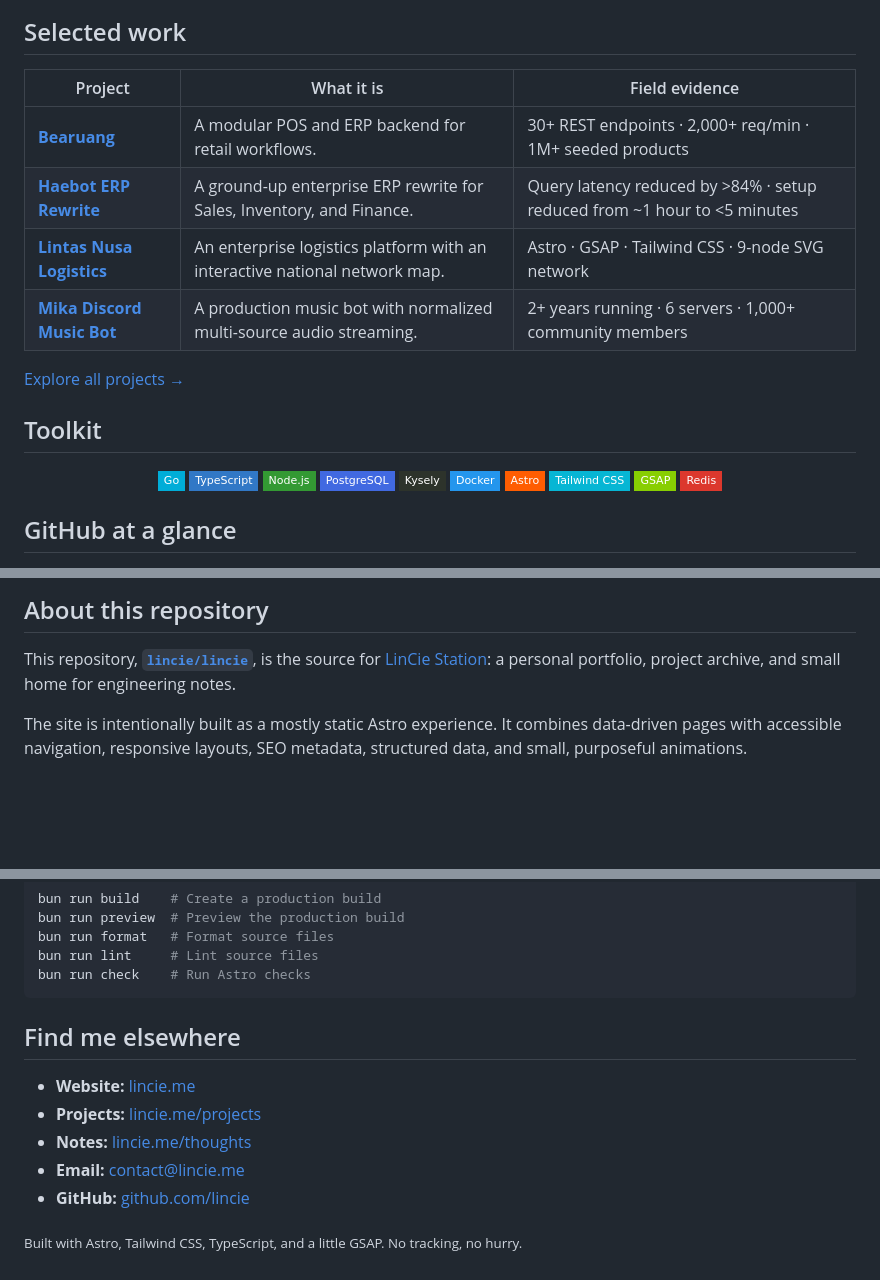
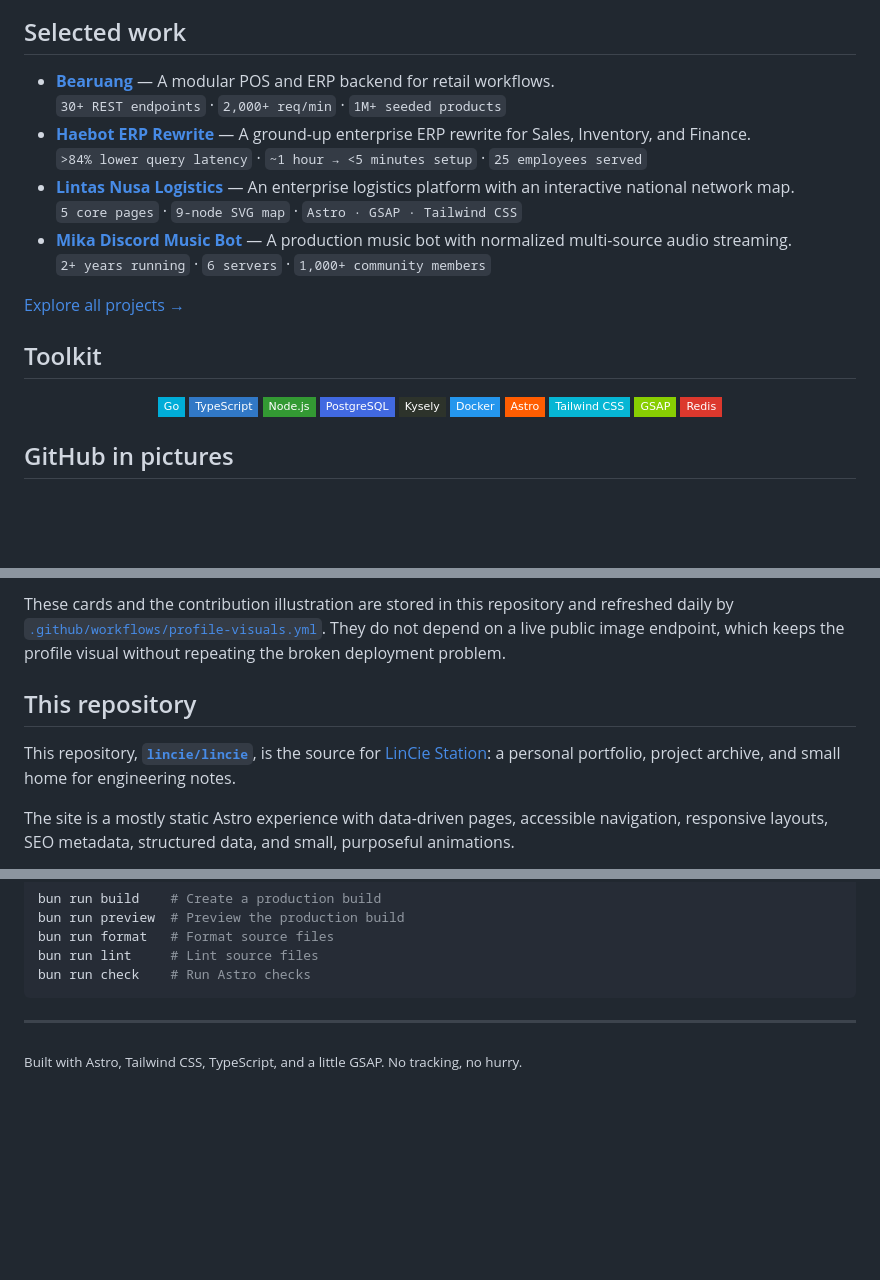
Before and after one commit to LinCie/lincie, a Markdown page: README.md, 3 parts joined by grey strips. Rendered like a GitHub page; folded sections open; badges without logos; blank space fills up the shorter version.

Commit message:
feat: add better readme

````diff
--- a/README.md
+++ b/README.md
@@ -30,11 +49,13 @@ Before Sea Labs, I was a Full Stack Engineer at **PT Haebot Teknologi Indonesia*
 ## Selected work
 
-| Project | What it is | Field evidence |
-| --- | --- | --- |
-| [**Bearuang**](https://lincie.me/projects/bearuang/) | A modular POS and ERP backend for retail workflows. | 30+ REST endpoints · 2,000+ req/min · 1M+ seeded products |
-| [**Haebot ERP Rewrite**](https://lincie.me/projects/haebot-erp/) | A ground-up enterprise ERP rewrite for Sales, Inventory, and Finance. | Query latency reduced by >84% · setup reduced from ~1 hour to <5 minutes |
-| [**Lintas Nusa Logistics**](https://lincie.me/projects/lintas-nusa/) | An enterprise logistics platform with an interactive national network map. | Astro · GSAP · Tailwind CSS · 9-node SVG network |
-| [**Mika Discord Music Bot**](https://lincie.me/projects/mika/) | A production music bot with normalized multi-source audio streaming. | 2+ years running · 6 servers · 1,000+ community members |
+- **[Bearuang](https://lincie.me/projects/bearuang/)** — A modular POS and ERP backend for retail workflows.
+  `30+ REST endpoints` · `2,000+ req/min` · `1M+ seeded products`
+- **[Haebot ERP Rewrite](https://lincie.me/projects/haebot-erp/)** — A ground-up enterprise ERP rewrite for Sales, Inventory, and Finance.
+  `>84% lower query latency` · `~1 hour → <5 minutes setup` · `25 employees served`
+- **[Lintas Nusa Logistics](https://lincie.me/projects/lintas-nusa/)** — An enterprise logistics platform with an interactive national network map.
+  `5 core pages` · `9-node SVG map` · `Astro · GSAP · Tailwind CSS`
+- **[Mika Discord Music Bot](https://lincie.me/projects/mika/)** — A production music bot with normalized multi-source audio streaming.
+  `2+ years running` · `6 servers` · `1,000+ community members`
 
 [Explore all projects →](https://lincie.me/projects/)
 
@@ -53,5 +74,5 @@ Before Sea Labs, I was a Full Stack Engineer at **PT Haebot Teknologi Indonesia*
   <img src="https://img.shields.io/badge/Redis-DC382D?style=flat-square&logo=redis&logoColor=white" alt="Redis" />
 </div>
 
-## GitHub at a glance
+## GitHub in pictures
 
@@ -66,7 +96,9 @@ Before Sea Labs, I was a Full Stack Engineer at **PT Haebot Teknologi Indonesia*
 
-## About this repository
+These cards and the contribution illustration are stored in this repository and refreshed daily by [`.github/workflows/profile-visuals.yml`](./.github/workflows/profile-visuals.yml). They do not depend on a live public image endpoint, which keeps the profile visual without repeating the broken deployment problem.
+
+## This repository
 
 This repository, **[`lincie/lincie`](https://github.com/lincie/lincie)**, is the source for [LinCie Station](https://lincie.me): a personal portfolio, project archive, and small home for engineering notes.
 
-The site is intentionally built as a mostly static Astro experience. It combines data-driven pages with accessible navigation, responsive layouts, SEO metadata, structured data, and small, purposeful animations.
+The site is a mostly static Astro experience with data-driven pages, accessible navigation, responsive layouts, SEO metadata, structured data, and small, purposeful animations.
 
@@ -91,12 +124,8 @@ bun run lint     # Lint source files
 bun run check    # Run Astro checks
 ```
 
-## Find me elsewhere
+</details>
 
-- **Website:** [lincie.me](https://lincie.me)
-- **Projects:** [lincie.me/projects](https://lincie.me/projects/)
-- **Notes:** [lincie.me/thoughts](https://lincie.me/thoughts/)
-- **Email:** [contact@lincie.me](mailto:contact@lincie.me)
-- **GitHub:** [github.com/lincie](https://github.com/lincie)
+---
 
 <sub>Built with Astro, Tailwind CSS, TypeScript, and a little GSAP. No tracking, no hurry.</sub>
````
Also changed, not shown: other parts of README.md (+46 -17 lines).
